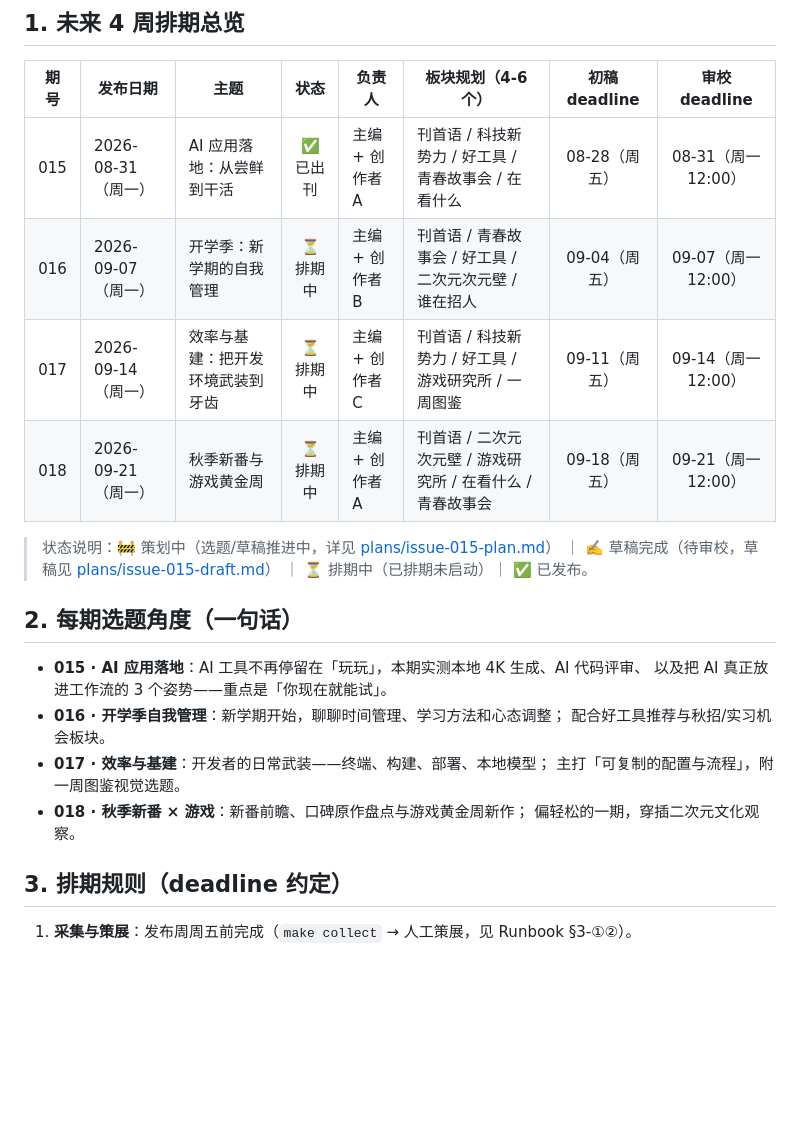
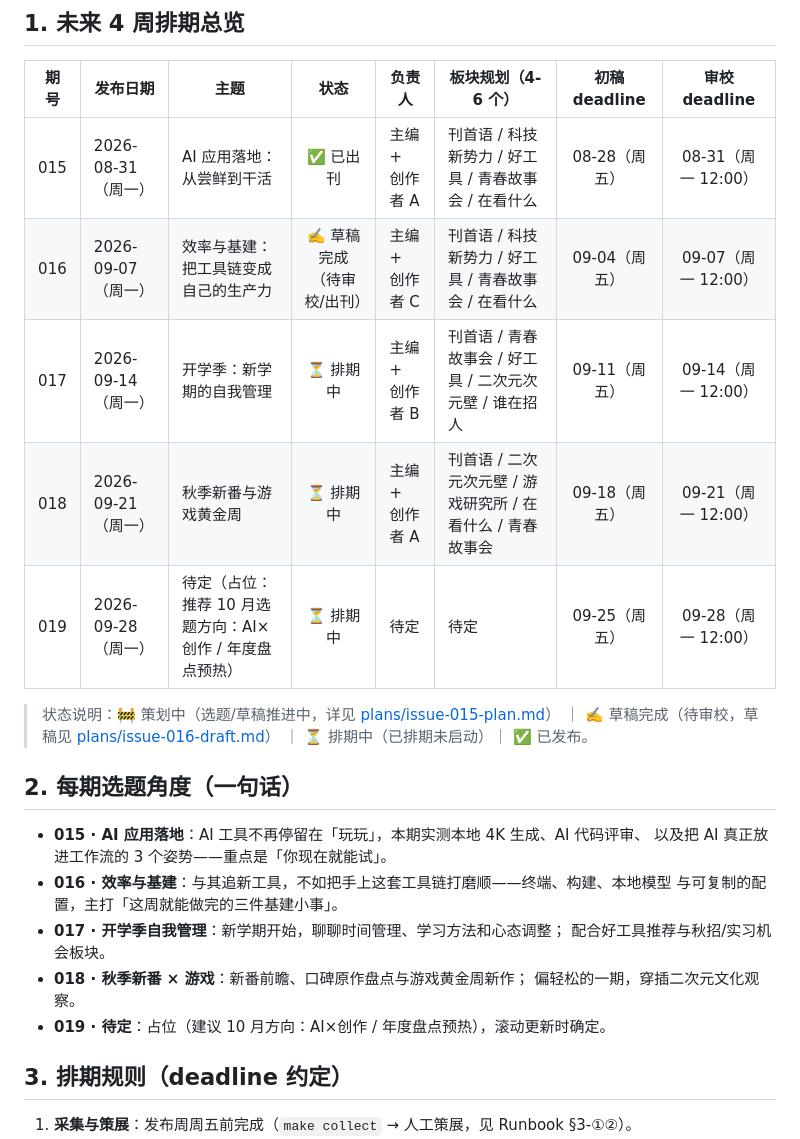
Before and after one commit to xfengyin/youth-weekly, a Markdown page: docs/CONTENT_SCHEDULE.md, the part around the change. Drawn GitHub-style; blank space fills up the shorter version.

```diff
--- a/docs/CONTENT_SCHEDULE.md
+++ b/docs/CONTENT_SCHEDULE.md
@@ -11,24 +11,26 @@
 | 期号 | 发布日期 | 主题 | 状态 | 负责人 | 板块规划（4-6 个） | 初稿 deadline | 审校 deadline |
 |:----:|----------|------|:----:|--------|--------------------|:------------:|:------------:|
 | 015 | 2026-08-31（周一） | AI 应用落地：从尝鲜到干活 | ✅ 已出刊 | 主编 + 创作者 A | 刊首语 / 科技新势力 / 好工具 / 青春故事会 / 在看什么 | 08-28（周五） | 08-31（周一 12:00） |
-| 016 | 2026-09-07（周一） | 开学季：新学期的自我管理 | ⏳ 排期中 | 主编 + 创作者 B | 刊首语 / 青春故事会 / 好工具 / 二次元次元壁 / 谁在招人 | 09-04（周五） | 09-07（周一 12:00） |
-| 017 | 2026-09-14（周一） | 效率与基建：把开发环境武装到牙齿 | ⏳ 排期中 | 主编 + 创作者 C | 刊首语 / 科技新势力 / 好工具 / 游戏研究所 / 一周图鉴 | 09-11（周五） | 09-14（周一 12:00） |
+| 016 | 2026-09-07（周一） | 效率与基建：把工具链变成自己的生产力 | ✍️ 草稿完成（待审校/出刊） | 主编 + 创作者 C | 刊首语 / 科技新势力 / 好工具 / 青春故事会 / 在看什么 | 09-04（周五） | 09-07（周一 12:00） |
+| 017 | 2026-09-14（周一） | 开学季：新学期的自我管理 | ⏳ 排期中 | 主编 + 创作者 B | 刊首语 / 青春故事会 / 好工具 / 二次元次元壁 / 谁在招人 | 09-11（周五） | 09-14（周一 12:00） |
 | 018 | 2026-09-21（周一） | 秋季新番与游戏黄金周 | ⏳ 排期中 | 主编 + 创作者 A | 刊首语 / 二次元次元壁 / 游戏研究所 / 在看什么 / 青春故事会 | 09-18（周五） | 09-21（周一 12:00） |
+| 019 | 2026-09-28（周一） | 待定（占位：推荐 10 月选题方向：AI×创作 / 年度盘点预热） | ⏳ 排期中 | 待定 | 待定 | 09-25（周五） | 09-28（周一 12:00） |
 
 > 状态说明：🚧 策划中（选题/草稿推进中，详见 [plans/issue-015-plan.md](./plans/issue-015-plan.md)）
-> ｜ ✍️ 草稿完成（待审校，草稿见 [plans/issue-015-draft.md](./plans/issue-015-draft.md)）
+> ｜ ✍️ 草稿完成（待审校，草稿见 [plans/issue-016-draft.md](./plans/issue-016-draft.md)）
 > ｜ ⏳ 排期中（已排期未启动）｜ ✅ 已发布。
 
 ## 2. 每期选题角度（一句话）
 
 - **015 · AI 应用落地**：AI 工具不再停留在「玩玩」，本期实测本地 4K 生成、AI 代码评审、
   以及把 AI 真正放进工作流的 3 个姿势——重点是「你现在就能试」。
-- **016 · 开学季自我管理**：新学期开始，聊聊时间管理、学习方法和心态调整；
+- **016 · 效率与基建**：与其追新工具，不如把手上这套工具链打磨顺——终端、构建、本地模型
+  与可复制的配置，主打「这周就能做完的三件基建小事」。
+- **017 · 开学季自我管理**：新学期开始，聊聊时间管理、学习方法和心态调整；
   配合好工具推荐与秋招/实习机会板块。
-- **017 · 效率与基建**：开发者的日常武装——终端、构建、部署、本地模型；
-  主打「可复制的配置与流程」，附一周图鉴视觉选题。
 - **018 · 秋季新番 × 游戏**：新番前瞻、口碑原作盘点与游戏黄金周新作；
   偏轻松的一期，穿插二次元文化观察。
+- **019 · 待定**：占位（建议 10 月方向：AI×创作 / 年度盘点预热），滚动更新时确定。
 
 ## 3. 排期规则（deadline 约定）
 
```
Also changed, not shown: docs/plans/issue-016-draft.md (added, +118 -0 lines), docs/plans/issue-016-plan.md (added, +72 -0 lines).
